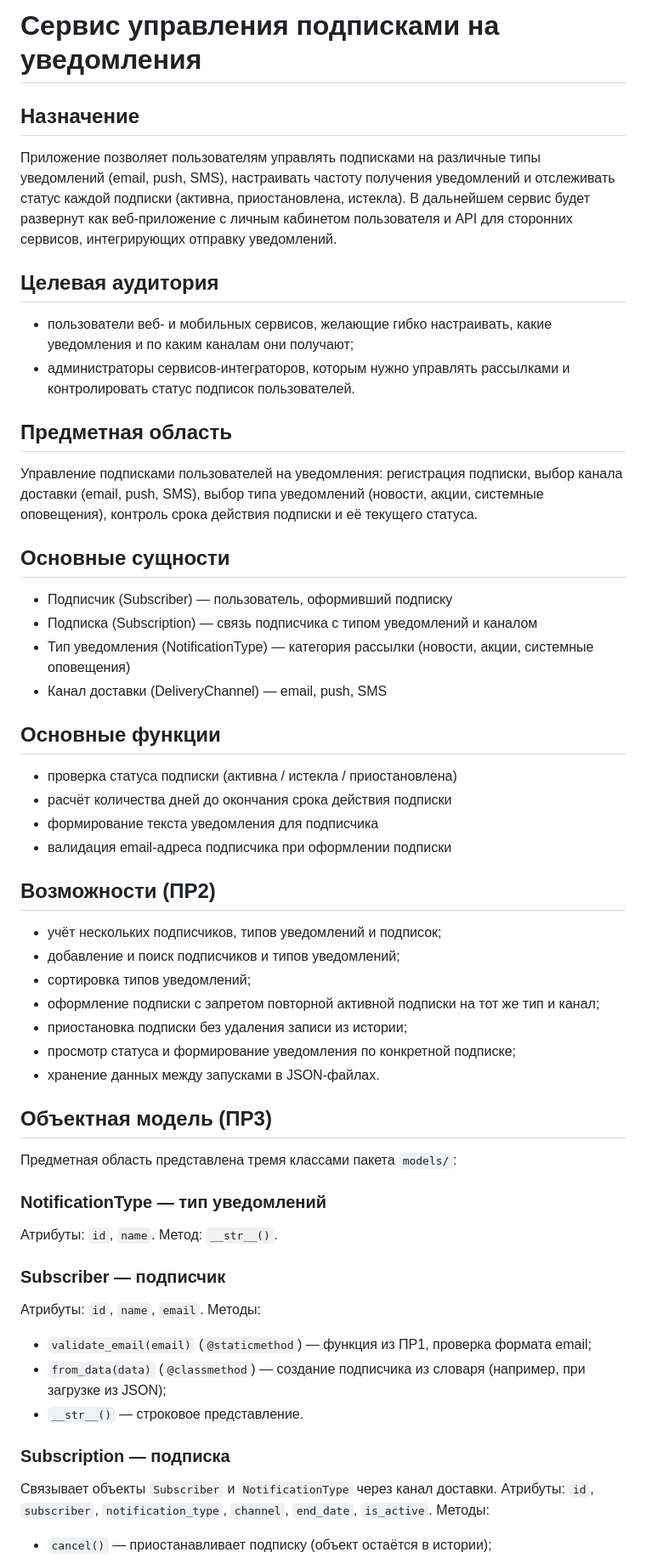
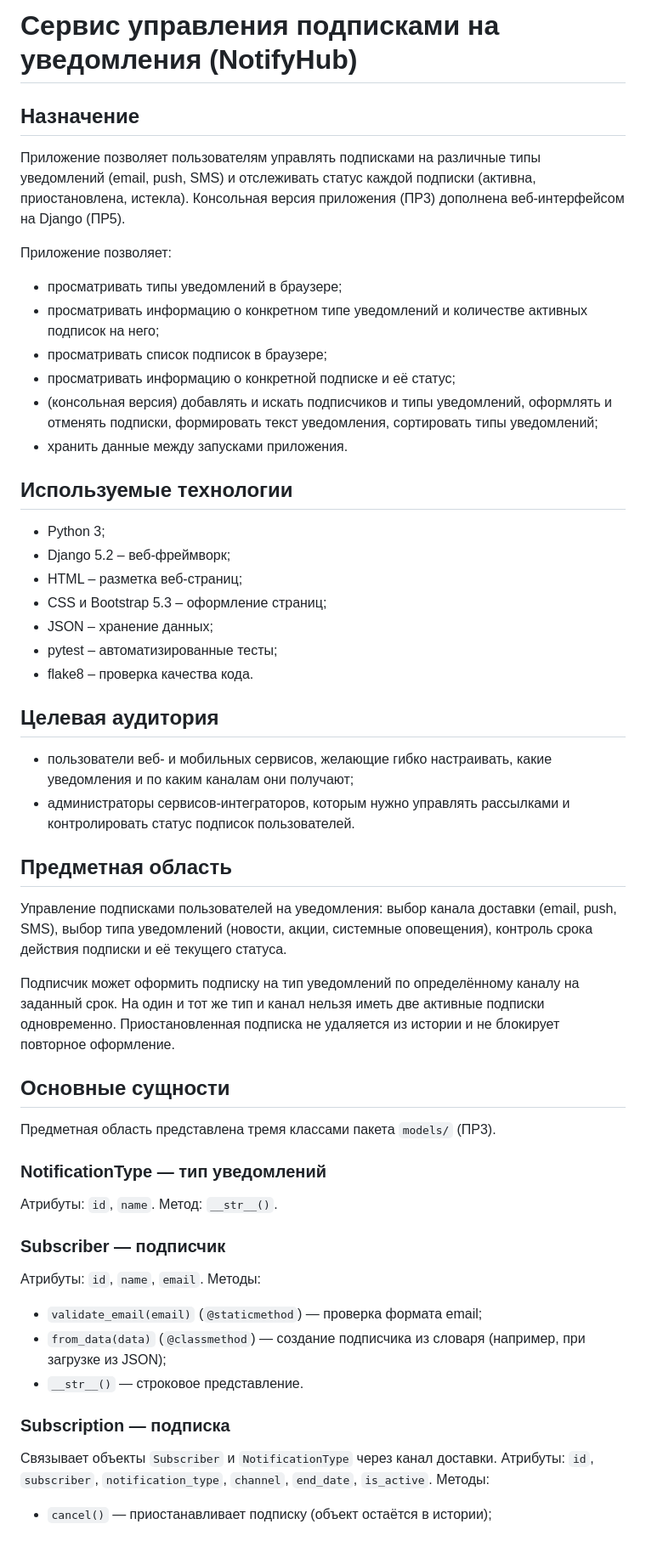
Before and after one commit to sonic0666/fr1, a Markdown page: README.md, the part around one of its changes. Shown at 85% size. GitHub-like rendering.

```diff
--- a/README.md
+++ b/README.md
@@ -1,11 +1,30 @@
-# Сервис управления подписками на уведомления
+# Сервис управления подписками на уведомления (NotifyHub)
 
 ## Назначение
 Приложение позволяет пользователям управлять подписками на различные типы
-уведомлений (email, push, SMS), настраивать частоту получения уведомлений
-и отслеживать статус каждой подписки (активна, приостановлена, истекла).
-В дальнейшем сервис будет развернут как веб-приложение с личным кабинетом
-пользователя и API для сторонних сервисов, интегрирующих отправку уведомлений.
+уведомлений (email, push, SMS) и отслеживать статус каждой подписки
+(активна, приостановлена, истекла). Консольная версия приложения (ПР3)
+дополнена веб-интерфейсом на Django (ПР5).
+
+Приложение позволяет:
+- просматривать типы уведомлений в браузере;
+- просматривать информацию о конкретном типе уведомлений и количестве
+  активных подписок на него;
+- просматривать список подписок в браузере;
+- просматривать информацию о конкретной подписке и её статус;
+- (консольная версия) добавлять и искать подписчиков и типы уведомлений,
+  оформлять и отменять подписки, формировать текст уведомления,
+  сортировать типы уведомлений;
+- хранить данные между запусками приложения.
+
+## Используемые технологии
+- Python 3;
+- Django 5.2 – веб-фреймворк;
+- HTML – разметка веб-страниц;
+- CSS и Bootstrap 5.3 – оформление страниц;
+- JSON – хранение данных;
+- pytest – автоматизированные тесты;
+- flake8 – проверка качества кода.
 
 ## Целевая аудитория
 - пользователи веб- и мобильных сервисов, желающие гибко настраивать,
@@ -14,37 +33,17 @@
   и контролировать статус подписок пользователей.
 
 ## Предметная область
-Управление подписками пользователей на уведомления: регистрация подписки,
-выбор канала доставки (email, push, SMS), выбор типа уведомлений (новости,
-акции, системные оповещения), контроль срока действия подписки и её
-текущего статуса.
+Управление подписками пользователей на уведомления: выбор канала доставки
+(email, push, SMS), выбор типа уведомлений (новости, акции, системные
+оповещения), контроль срока действия подписки и её текущего статуса.
+
+Подписчик может оформить подписку на тип уведомлений по определённому
+каналу на заданный срок. На один и тот же тип и канал нельзя иметь две
+активные подписки одновременно. Приостановленная подписка не удаляется из
+истории и не блокирует повторное оформление.
 
 ## Основные сущности
-- Подписчик (Subscriber) — пользователь, оформивший подписку
-- Подписка (Subscription) — связь подписчика с типом уведомлений и каналом
-- Тип уведомления (NotificationType) — категория рассылки (новости, акции,
-  системные оповещения)
-- Канал доставки (DeliveryChannel) — email, push, SMS
-
-## Основные функции
-- проверка статуса подписки (активна / истекла / приостановлена)
-- расчёт количества дней до окончания срока действия подписки
-- формирование текста уведомления для подписчика
-- валидация email-адреса подписчика при оформлении подписки
-
-## Возможности (ПР2)
-- учёт нескольких подписчиков, типов уведомлений и подписок;
-- добавление и поиск подписчиков и типов уведомлений;
-- сортировка типов уведомлений;
-- оформление подписки с запретом повторной активной подписки на тот
-  же тип и канал;
-- приостановка подписки без удаления записи из истории;
-- просмотр статуса и формирование уведомления по конкретной подписке;
-- хранение данных между запусками в JSON-файлах.
-
-## Объектная модель (ПР3)
-
-Предметная область представлена тремя классами пакета `models/`:
+Предметная область представлена тремя классами пакета `models/` (ПР3).
 
 ### NotificationType — тип уведомлений
 Атрибуты: `id`, `name`. Метод: `__str__()`.
@@ -52,15 +51,14 @@
 ### Subscriber — подписчик
 Атрибуты: `id`, `name`, `email`.
 Методы:
-- `validate_email(email)` (`@staticmethod`) — функция из ПР1, проверка
-  формата email;
+- `validate_email(email)` (`@staticmethod`) — проверка формата email;
 - `from_data(data)` (`@classmethod`) — создание подписчика из словаря
   (например, при загрузке из JSON);
 - `__str__()` — строковое представление.
 
 ### Subscription — подписка
-Связывает объекты `Subscriber` и `NotificationType` через канал
-доставки. Атрибуты: `id`, `subscriber`, `notification_type`,
-`channel`, `end_date`, `is_active`.
+Связывает объекты `Subscriber` и `NotificationType` через канал доставки.
+Атрибуты: `id`, `subscriber`, `notification_type`, `channel`, `end_date`,
+`is_active`.
 Методы:
 - `cancel()` — приостанавливает подписку (объект остаётся в истории);
```
Also changed, not shown: other parts of README.md (+145 -53 lines).
